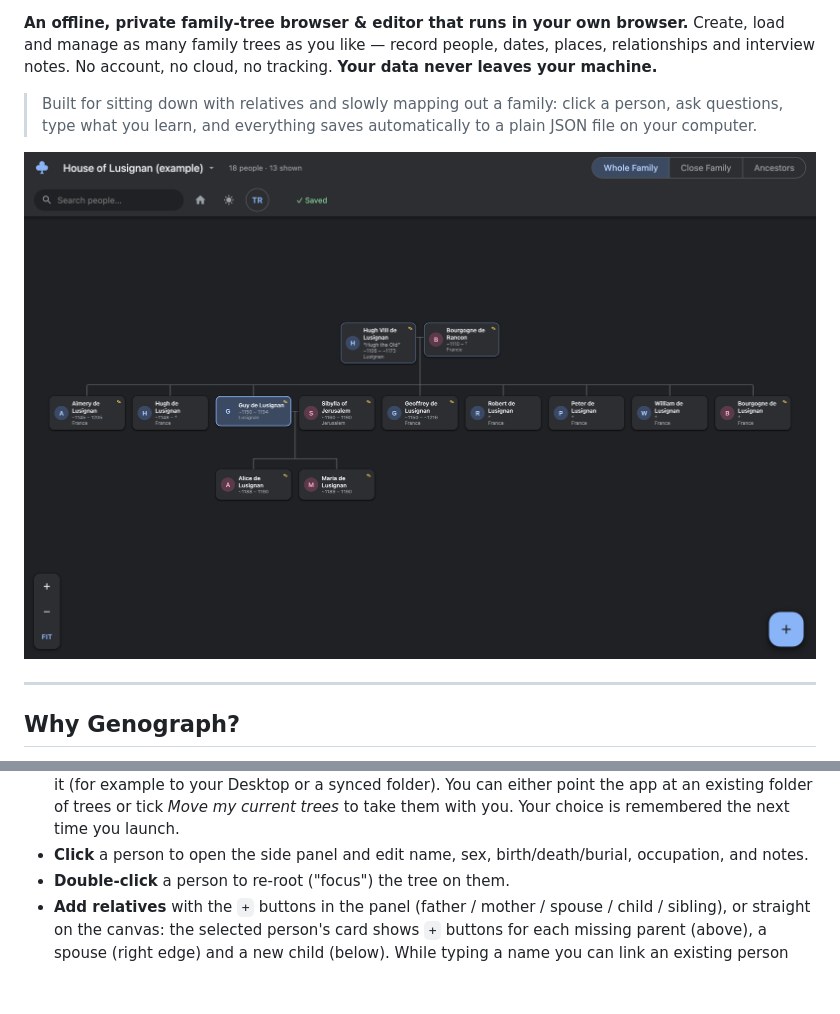
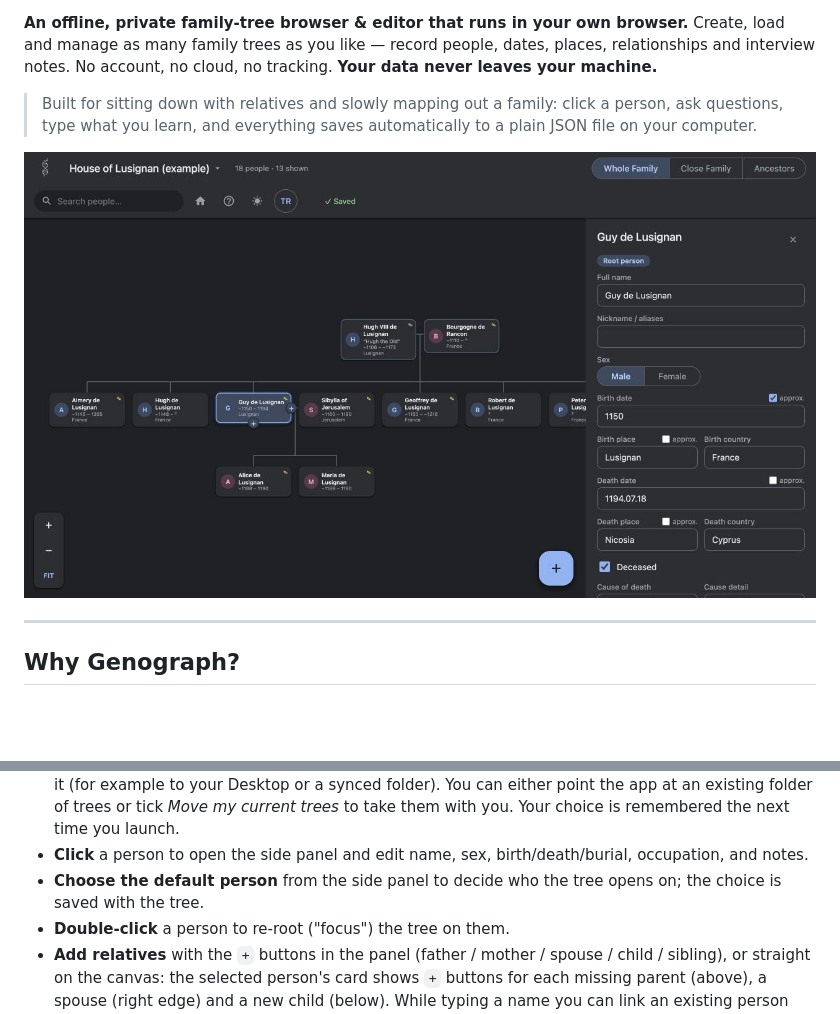
Before and after one commit to genograph/genograph.github.io, a Markdown page: README.md, 2 parts joined by grey strips. Drawn GitHub-style; pictures changed too: docs/screenshot.png; blank space fills up the shorter version.

Commit message:
update readme and screenshot

```diff
--- a/README.md
+++ b/README.md
@@ -91,6 +93,8 @@ The app opens with an example tree (the immediate relatives of **Guy de Lusignan
   trees* to take them with you. Your choice is remembered the next time you launch.
 - **Click** a person to open the side panel and edit name, sex, birth/death/burial,
   occupation, and notes.
+- **Choose the default person** from the side panel to decide who the tree opens on;
+  the choice is saved with the tree.
 - **Double-click** a person to re-root ("focus") the tree on them.
 - **Add relatives** with the `+` buttons in the panel (father / mother / spouse /
   child / sibling), or straight on the canvas: the selected person's card shows
```
Also changed, not shown: other parts of README.md (+3 -1 lines), CHANGELOG.md (+12 -1 lines), 1 other file.
